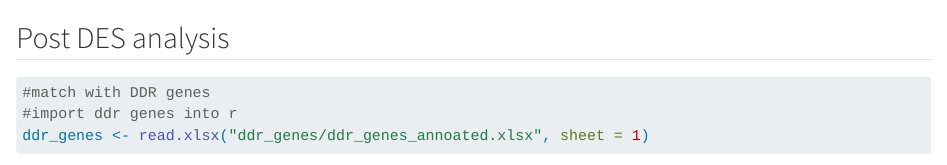
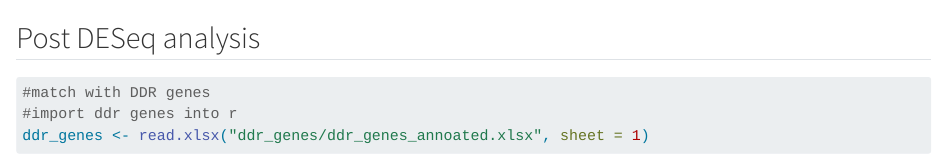
Before and after one commit to JayRAnand/TCGA-PAAD-DESeq, a Quarto document (tcga_paad_ddr.qmd): the page in a window 1100 px wide, from 6560 px down. Rendered offline with R 4.5, knitr and Pandoc in place of Quarto, with nearby package versions; some code elsewhere in the file could not run offline; long lines of code are wrapped; common packages that the code uses without loading them are loaded.

Commit message:
tcga_paad_ddr.qmd

````diff
--- a/tcga_paad_ddr.qmd
+++ b/tcga_paad_ddr.qmd
@@ -229,7 +229,7 @@ write.csv(sigs, file = "tcga_paad_DESeq_high_purity.csv", row.names = TRUE)
 write.xlsx(sigs, file = "tcga_paad_DESeq_high_purity.xlsx", rowNames = TRUE)
 ```
 
-## Post DES analysis
+## Post DESeq analysis
 
 ```{r}
 #match with DDR genes
````
